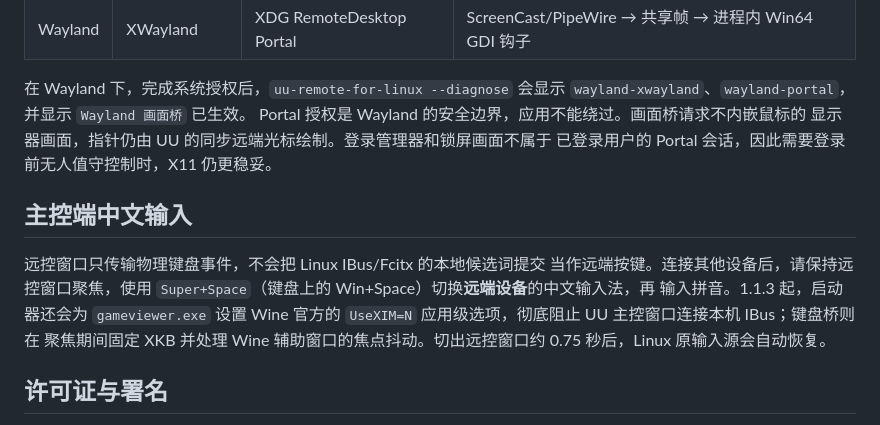
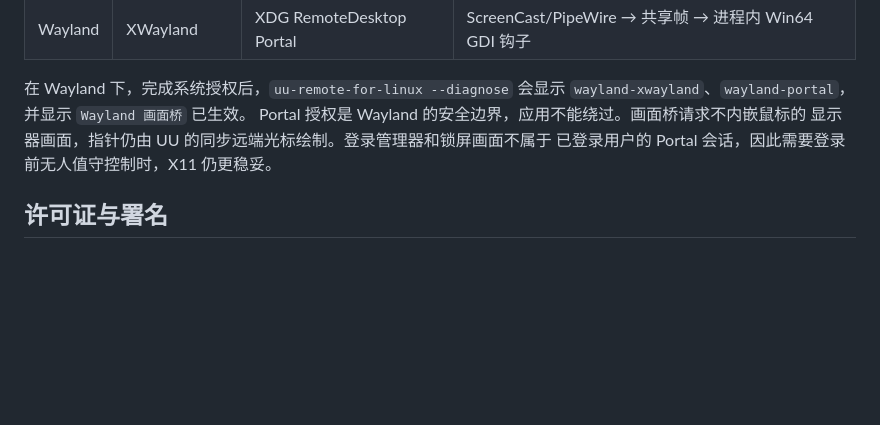
Before and after one commit to GuoWQ222/uu-remote-for-linux, a Markdown page: README.zh-CN.md, the part around the change. Rendered like a GitHub page; blank space fills up the shorter version.

```diff
--- a/README.zh-CN.md
+++ b/README.zh-CN.md
@@ -105,16 +105,6 @@ Portal 授权是 Wayland 的安全边界，应用不能绕过。画面桥请求
 显示器画面，指针仍由 UU 的同步远端光标绘制。登录管理器和锁屏画面不属于
 已登录用户的 Portal 会话，因此需要登录前无人值守控制时，X11 仍更稳妥。
 
-## 主控端中文输入
-
-远控窗口只传输物理键盘事件，不会把 Linux IBus/Fcitx 的本地候选词提交
-当作远端按键。连接其他设备后，请保持远控窗口聚焦，使用
-`Super+Space`（键盘上的 Win+Space）切换**远端设备**的中文输入法，再
-输入拼音。1.1.3 起，启动器还会为 `gameviewer.exe` 设置 Wine 官方的
-`UseXIM=N` 应用级选项，彻底阻止 UU 主控窗口连接本机 IBus；键盘桥则在
-聚焦期间固定 XKB 并处理 Wine 辅助窗口的焦点抖动。切出远控窗口约
-0.75 秒后，Linux 原输入源会自动恢复。
-
 ## 许可证与署名
 
 本项目的原创代码采用零条款 BSD 许可证
```
Also changed, not shown: README.md (+0 -12 lines).
